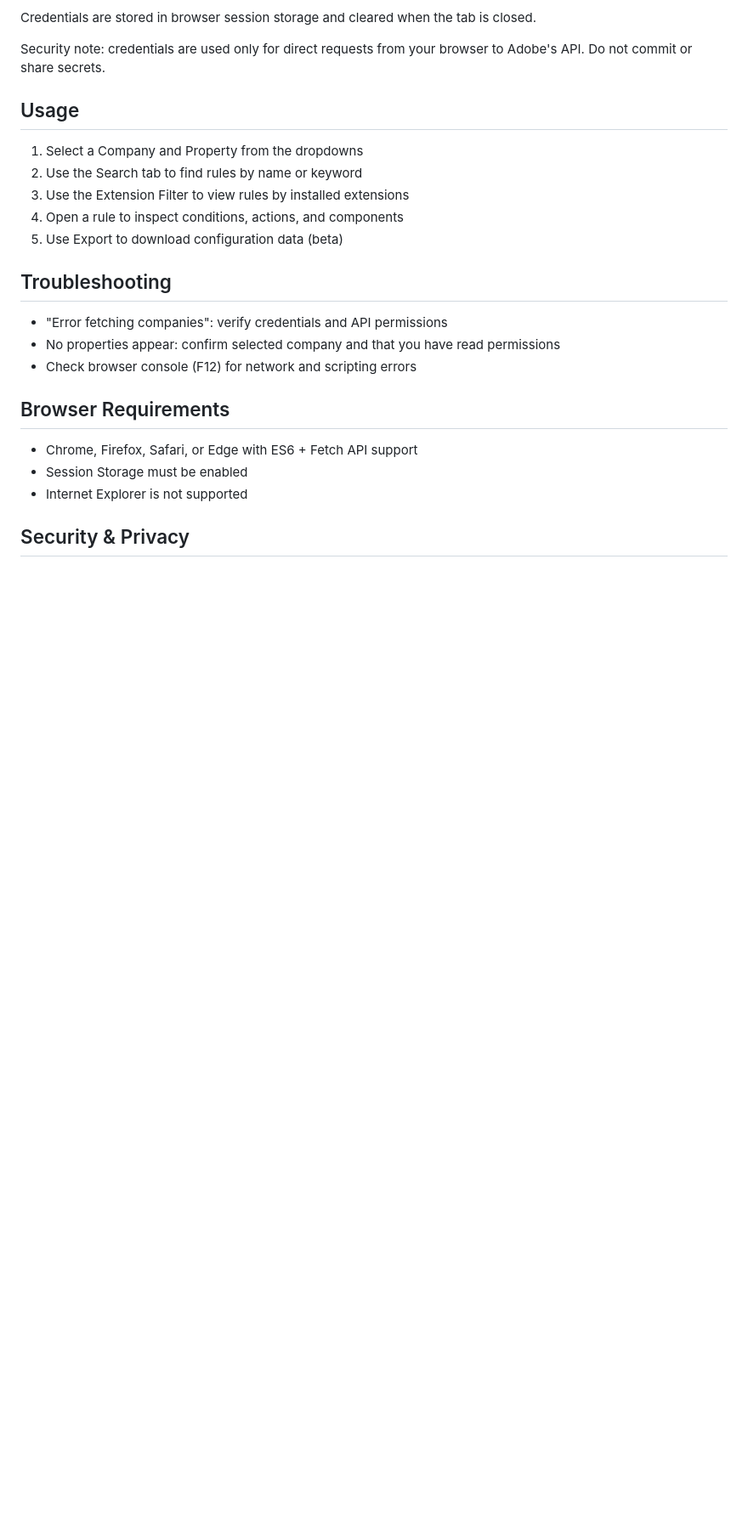
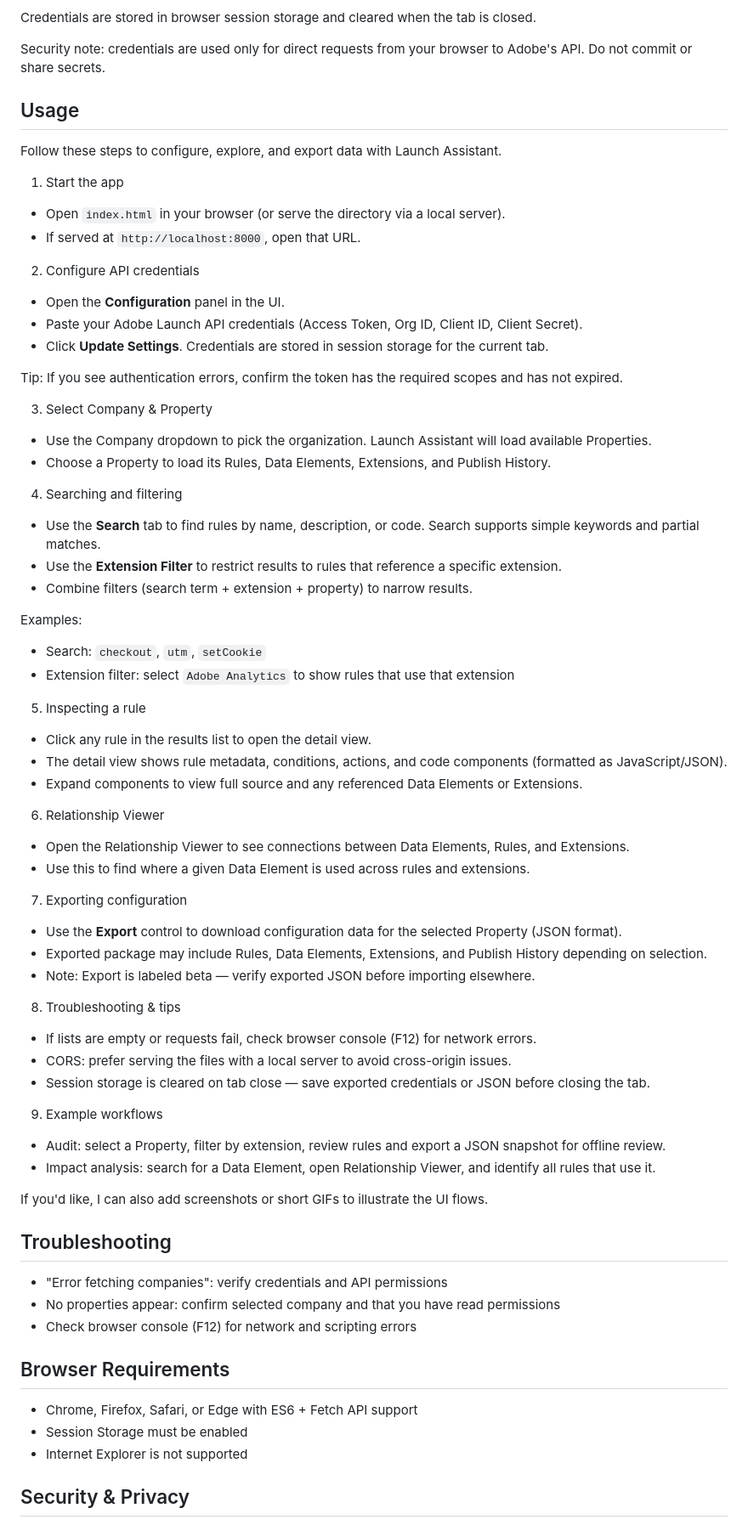
Before and after one commit to LaunchAssistantTest/launch-assistant, a Markdown page: README.md, the part around the change. Shown at 85% size. GitHub-like rendering; blank space fills up the shorter version.

Commit message:
docs: expand Usage section in README

```diff
--- a/README.md
+++ b/README.md
@@ -60,11 +60,65 @@ Security note: credentials are used only for direct requests from your browser t
 
 ## Usage
 
-1. Select a Company and Property from the dropdowns
-2. Use the Search tab to find rules by name or keyword
-3. Use the Extension Filter to view rules by installed extensions
-4. Open a rule to inspect conditions, actions, and components
-5. Use Export to download configuration data (beta)
+Follow these steps to configure, explore, and export data with Launch Assistant.
+
+1) Start the app
+
+- Open `index.html` in your browser (or serve the directory via a local server).
+- If served at `http://localhost:8000`, open that URL.
+
+2) Configure API credentials
+
+- Open the **Configuration** panel in the UI.
+- Paste your Adobe Launch API credentials (Access Token, Org ID, Client ID, Client Secret).
+- Click **Update Settings**. Credentials are stored in session storage for the current tab.
+
+Tip: If you see authentication errors, confirm the token has the required scopes and has not expired.
+
+3) Select Company & Property
+
+- Use the Company dropdown to pick the organization. Launch Assistant will load available Properties.
+- Choose a Property to load its Rules, Data Elements, Extensions, and Publish History.
+
+4) Searching and filtering
+
+- Use the **Search** tab to find rules by name, description, or code. Search supports simple keywords and partial matches.
+- Use the **Extension Filter** to restrict results to rules that reference a specific extension.
+- Combine filters (search term + extension + property) to narrow results.
+
+Examples:
+- Search: `checkout`, `utm`, `setCookie`
+- Extension filter: select `Adobe Analytics` to show rules that use that extension
+
+5) Inspecting a rule
+
+- Click any rule in the results list to open the detail view.
+- The detail view shows rule metadata, conditions, actions, and code components (formatted as JavaScript/JSON).
+- Expand components to view full source and any referenced Data Elements or Extensions.
+
+6) Relationship Viewer
+
+- Open the Relationship Viewer to see connections between Data Elements, Rules, and Extensions.
+- Use this to find where a given Data Element is used across rules and extensions.
+
+7) Exporting configuration
+
+- Use the **Export** control to download configuration data for the selected Property (JSON format).
+- Exported package may include Rules, Data Elements, Extensions, and Publish History depending on selection.
+- Note: Export is labeled beta — verify exported JSON before importing elsewhere.
+
+8) Troubleshooting & tips
+
+- If lists are empty or requests fail, check browser console (F12) for network errors.
+- CORS: prefer serving the files with a local server to avoid cross-origin issues.
+- Session storage is cleared on tab close — save exported credentials or JSON before closing the tab.
+
+9) Example workflows
+
+- Audit: select a Property, filter by extension, review rules and export a JSON snapshot for offline review.
+- Impact analysis: search for a Data Element, open Relationship Viewer, and identify all rules that use it.
+
+If you'd like, I can also add screenshots or short GIFs to illustrate the UI flows.
 
 ## Troubleshooting
 
```
